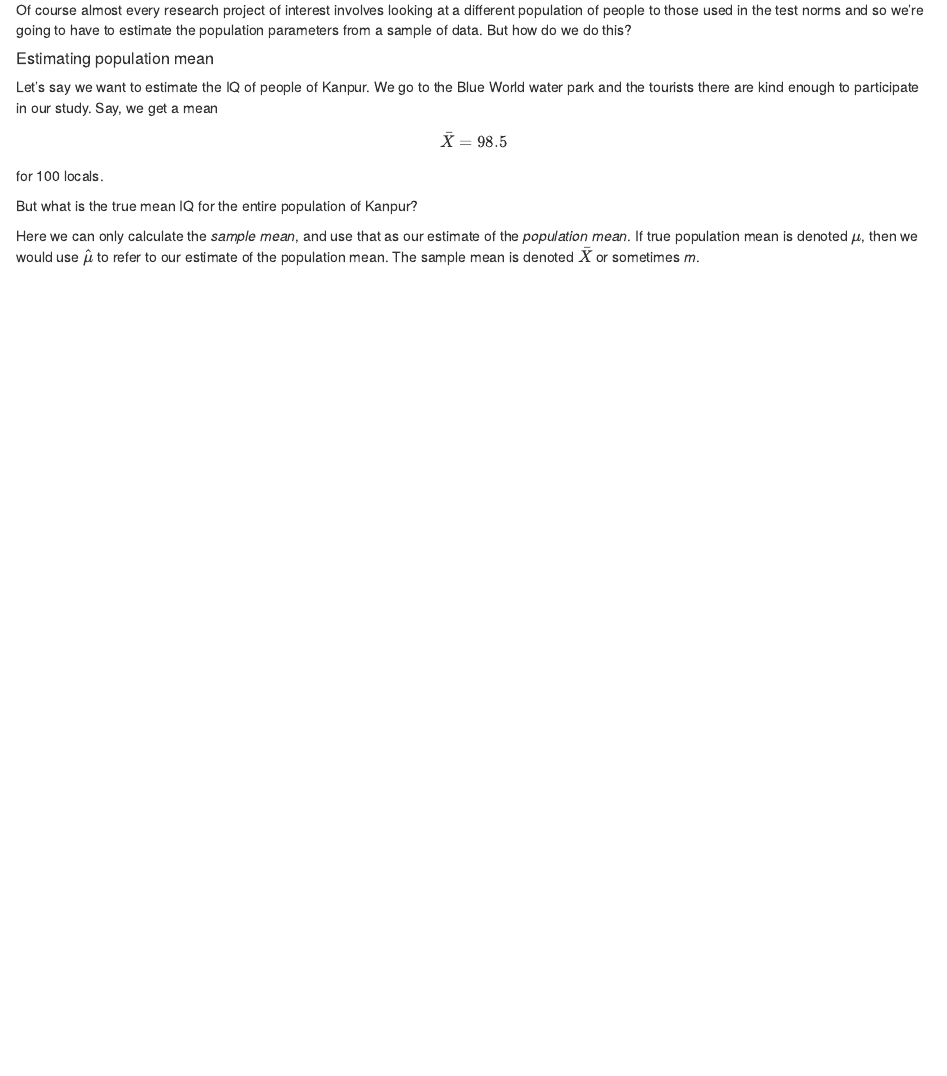
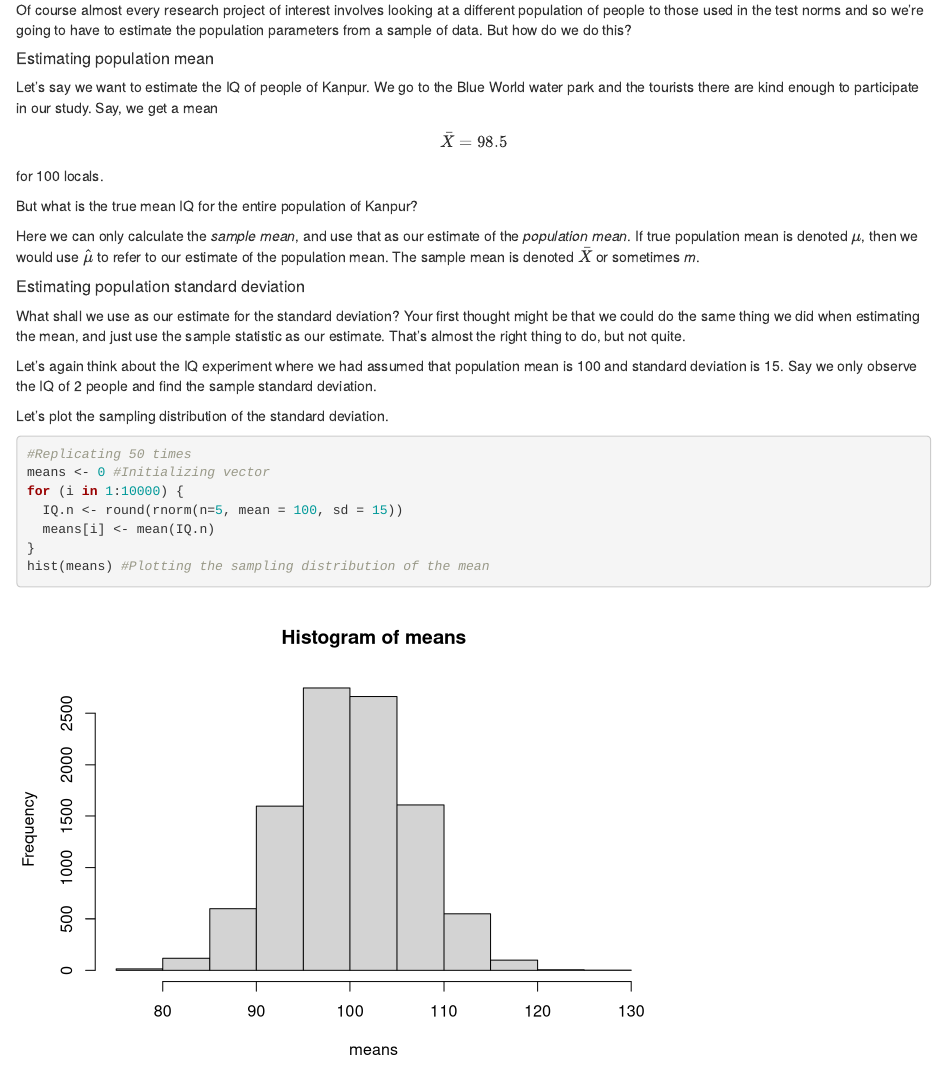
Before and after one commit to uma98776/BSE658, an R Markdown document (Module 4/Sampling_estimation/Sampling_and_estimation.Rmd): the page in a window 1100 px wide, from 6700 px down. Rendered offline with R 4.5, knitr and Pandoc, with nearby package versions; code that draws random numbers runs with fixed seeds of ours; some code elsewhere in the file could not run offline.

Commit message:
Update Sampling_and_estimation.Rmd

````diff
--- a/Module 4/Sampling_estimation/Sampling_and_estimation.Rmd
+++ b/Module 4/Sampling_estimation/Sampling_and_estimation.Rmd
@@ -207,3 +207,21 @@ Let's say we want to estimate the IQ of people of Kanpur. We go to the Blue Worl
 But what is the true mean IQ for the entire population of Kanpur?
 
 Here we can only calculate the *sample mean*, and use that as our estimate of the *population mean*. If true population mean is denoted $\mu$, then we would use $\hat{\mu}$ to refer to our estimate of the population mean. The sample mean is denoted $\bar{X}$ or sometimes _m_.
+
+##### Estimating population standard deviation
+
+What shall we use as our estimate for the standard deviation? Your first thought might be that we could do the same thing we did when estimating the mean, and just use the sample statistic as our estimate. That’s almost the right thing to do, but not quite.
+
+Let's again think about the IQ experiment where we had assumed that population mean is 100 and standard deviation is 15. Say we only observe the IQ of 2 people and find the sample standard deviation.
+
+Let's plot the sampling distribution of the standard deviation.
+
+```{r}
+#Replicating 50 times
+means <- 0 #Initializing vector
+for (i in 1:10000) {
+  IQ.n <- round(rnorm(n=5, mean = 100, sd = 15))
+  means[i] <- mean(IQ.n)
+}
+hist(means) #Plotting the sampling distribution of the mean
+```
````
